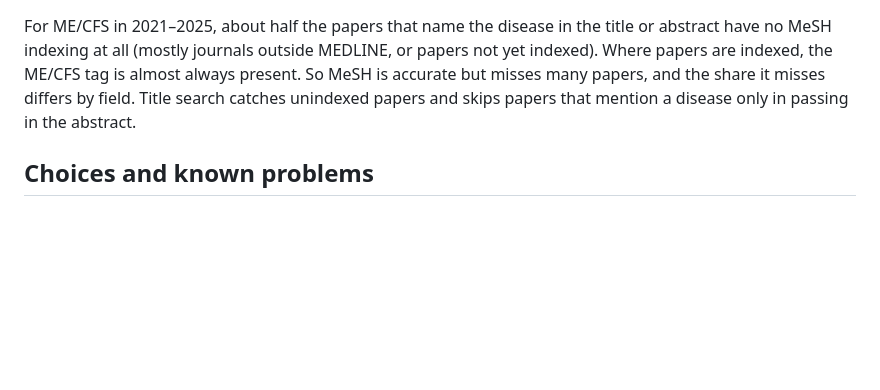
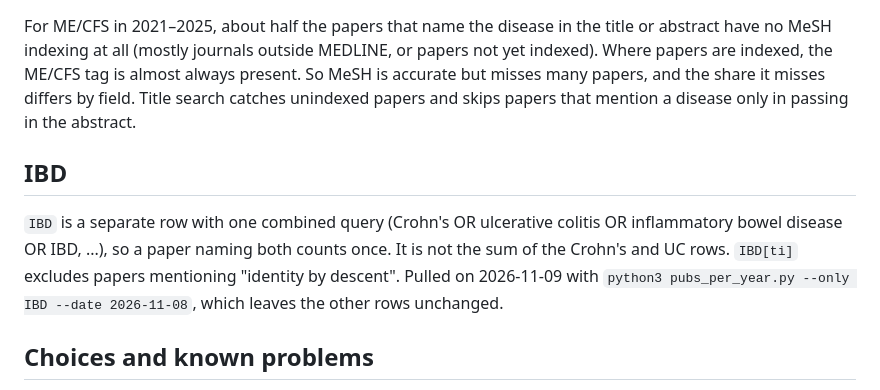
Before and after one commit to ebise-wq/pais-data, a Markdown page: pubmed/README.md, the part around the change. GitHub-like rendering; blank space fills up the shorter version.

```diff
--- a/pubmed/README.md
+++ b/pubmed/README.md
@@ -28,6 +28,13 @@ are indexed, the ME/CFS tag is almost always present. So MeSH is accurate but mi
 the share it misses differs by field. Title search catches unindexed papers and skips papers that
 mention a disease only in passing in the abstract.
 
+## IBD
+
+`IBD` is a separate row with one combined query (Crohn's OR ulcerative colitis OR inflammatory
+bowel disease OR IBD, ...), so a paper naming both counts once. It is not the sum of the Crohn's and
+UC rows. `IBD[ti]` excludes papers mentioning "identity by descent". Pulled on 2026-11-09 with
+`python3 pubs_per_year.py --only IBD --date 2026-11-08`, which leaves the other rows unchanged.
+
 ## Choices and known problems
 
 - **Long COVID** cannot use "post-COVID" alone: about half of those titles are about the
```
Also changed, not shown: analysis/README.md (+15 -3 lines), clinicaltrials/README.md (+4 -0 lines), analysis/burden_vs_research_2021-2025.png, 10 other files.
